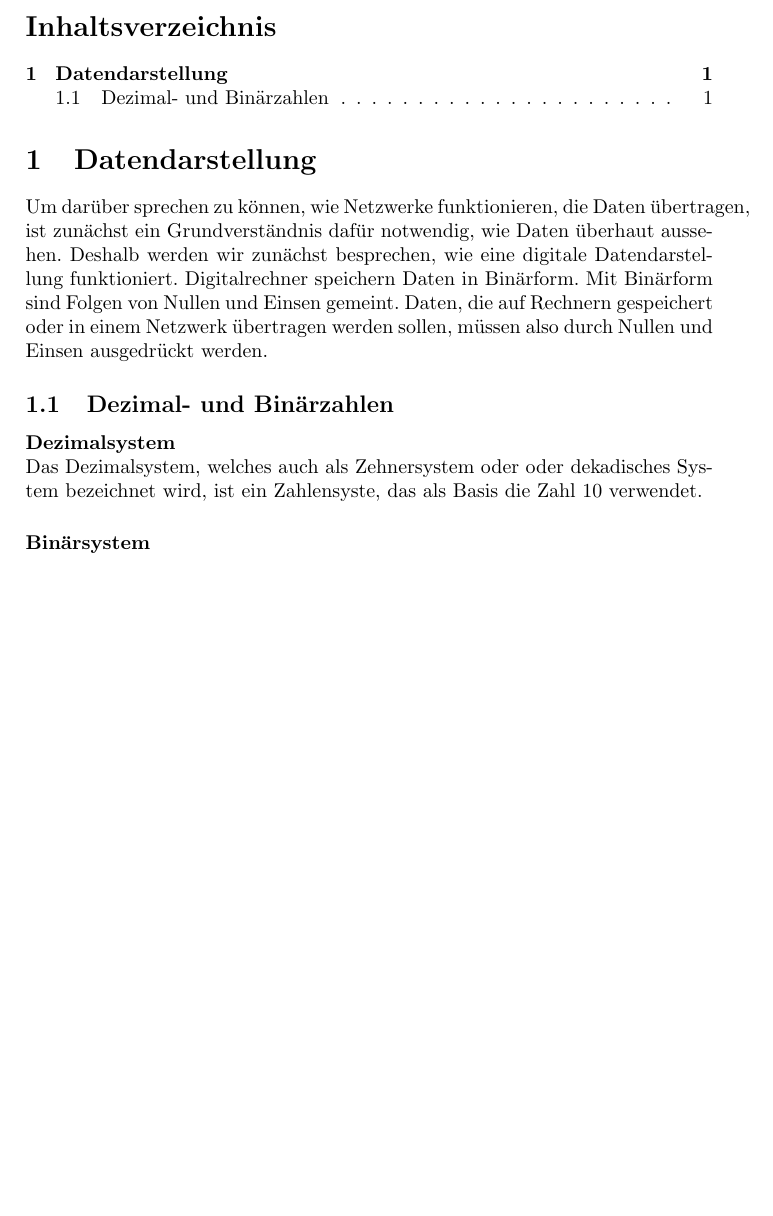
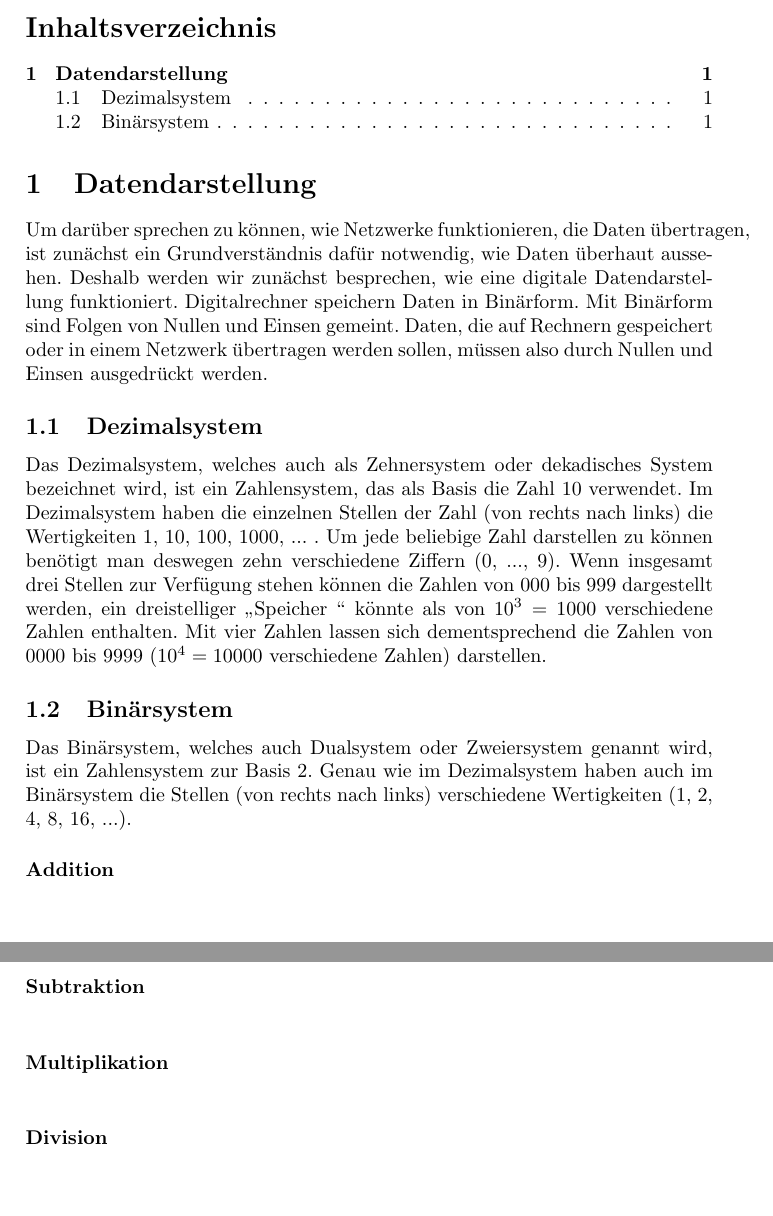
Before and after one commit to raketenlurch/cs-skripte-hhu, a LaTeX document (Informatik/Pflichtmodule/einführung-rechnernetze-datenbanken-betriebssysteme-rdb/Skript.tex): part of the page before the commit and two parts of pages 1 and 2 of 2 after it, the two joined at a grey line, cut so that both start at the same text, the shorter picture padded with empty space. Compiled offline with pdfLaTeX.

Commit message:
Pre-Tschunk-Commit

```diff
--- a/Informatik/Pflichtmodule/einführung-rechnernetze-datenbanken-betriebssysteme-rdb/Skript.tex
+++ b/Informatik/Pflichtmodule/einführung-rechnernetze-datenbanken-betriebssysteme-rdb/Skript.tex
@@ -21,10 +21,40 @@
   in einem Netzwerk übertragen werden sollen, müssen also durch Nullen und Einsen
   ausgedrückt werden.
 
-  \subsection{Dezimal- und Binärzahlen}
-  \paragraph{Dezimalsystem}\mbox{}\\
-  Das Dezimalsystem, welches auch als Zehnersystem oder oder dekadisches System
-  bezeichnet wird, ist ein Zahlensyste, das als Basis die Zahl 10 verwendet.
+  %\subsection{Dezimal- und Binärzahlen}
+  %\paragraph{Dezimalsystem}\mbox{}\\
+  %Das Dezimalsystem, welches auch als Zehnersystem oder oder dekadisches System
+  %bezeichnet wird, ist ein Zahlensystem, das als Basis die Zahl 10 verwendet. Im
+  %Dezimalsystem haben die einzelnen Stellen der Zahl (von rechts nach links) die
+  %Wertigkeiten 1, 10, 100, 1000,... . Um jede beliebige Zahl darstellen zu können
+  %benötigt man deswegen zehn verschiedene Ziffern (0, ..., 9). Wenn insgesamt
+  %drei Stellen zur Verfügung stehen können die Zahlen von 000 bis 999 dargestellt
+  %werden, ein dreistelliger \glqq Speicher\grqq{} könnte als von $10^3 = 1000$
+  %verschiedenen Zahlen enthalten. Mit vier Zahlen lassen sich dementsprechend
+  %die Zahlen von 0000 bis 9999 ($10^4 = 10000$ verschiedene Zahlen) darstellen.
 
-  \paragraph{Binärsystem}\mbox{}\\
+  %\paragraph{Binärsystem}\mbox{}\\
+  %Das Binärsystem, welches auch Dualsystem oder Zweiersystem genannt wird, ist
+  %ein Zahlensystem zur Basis 2.
+  \subsection{Dezimalsystem}
+  Das Dezimalsystem, welches auch als Zehnersystem oder dekadisches System bezeichnet
+  wird, ist ein Zahlensystem, das als Basis die Zahl 10 verwendet. Im Dezimalsystem
+  haben die einzelnen Stellen der Zahl (von rechts nach links) die Wertigkeiten
+  1, 10, 100, 1000, ... . Um jede beliebige Zahl darstellen zu können benötigt
+  man deswegen zehn verschiedene Ziffern (0, ..., 9). Wenn insgesamt drei Stellen
+  zur Verfügung stehen können die Zahlen von 000 bis 999 dargestellt werden, ein
+  dreistelliger \glqq Speicher \grqq{} könnte als von $10^3 = 1000$ verschiedene
+  Zahlen enthalten. Mit vier Zahlen lassen sich dementsprechend die Zahlen von
+  0000 bis 9999 ($10^4 = 10000$ verschiedene Zahlen) darstellen.
+
+  \subsection{Binärsystem}
+  Das Binärsystem, welches auch Dualsystem oder Zweiersystem genannt wird, ist
+  ein Zahlensystem zur Basis 2. Genau wie im Dezimalsystem haben auch im Binärsystem
+  die Stellen (von rechts nach links) verschiedene Wertigkeiten (1, 2, 4, 8, 16,
+  ...).
+
+  \paragraph{Addition}\mbox{}\\
+  \paragraph{Subtraktion}\mbox{}\\
+  \paragraph{Multiplikation}\mbox{}\\
+  \paragraph{Division}\mbox{}\\
 \end{document}
```
Also changed, not shown: Informatik/Pflichtmodule/einführung-rechnernetze-datenbanken-betriebssysteme-rdb/Skript.pdf.
